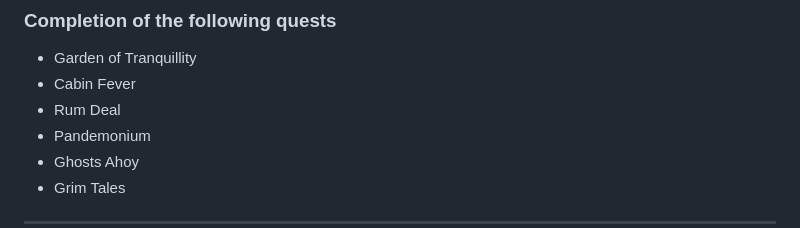
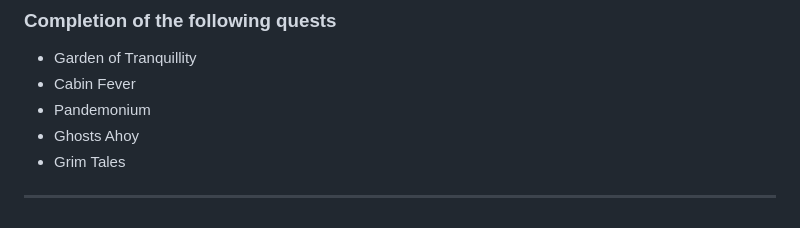
Before and after one commit to popodroid/the-cursed-mask, a Markdown page: Quest.md, the part around the change. GitHub-like rendering.

```diff
--- a/Quest.md
+++ b/Quest.md
@@ -24,7 +24,6 @@
 
 - Garden of Tranquillity
 - Cabin Fever
-- Rum Deal
 - Pandemonium
 - Ghosts Ahoy
 - Grim Tales
```
